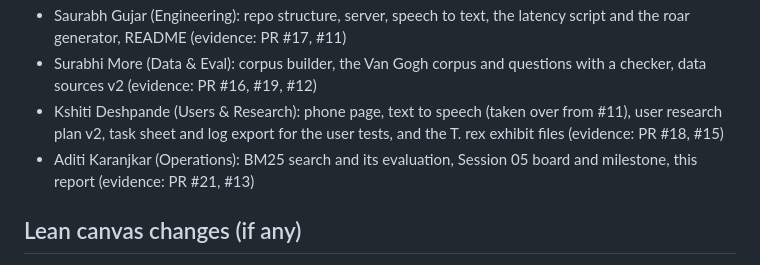
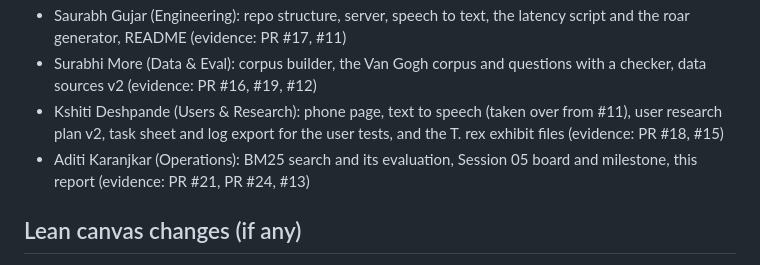
Before and after one commit to SurabhiMore/nlp-final-project, a Markdown page: reports/session05.md, the part around the change. Drawn GitHub-style.

```diff
--- a/reports/session05.md
+++ b/reports/session05.md
@@ -72,7 +72,7 @@ north_star:
 - Saurabh Gujar (Engineering): repo structure, server, speech to text, the latency script and the roar generator, README (evidence: PR #17, #11)
 - Surabhi More (Data & Eval): corpus builder, the Van Gogh corpus and questions with a checker, data sources v2 (evidence: PR #16, #19, #12)
 - Kshiti Deshpande (Users & Research): phone page, text to speech (taken over from #11), user research plan v2, task sheet and log export for the user tests, and the T. rex exhibit files (evidence: PR #18, #15)
-- Aditi Karanjkar (Operations): BM25 search and its evaluation, Session 05 board and milestone, this report (evidence: PR #21, #13)
+- Aditi Karanjkar (Operations): BM25 search and its evaluation, Session 05 board and milestone, this report (evidence: PR #21, PR #24, #13)
 
 ## Lean canvas changes (if any)
 - Version 3: the product now covers any exhibit, not only historical people, with T. rex as a second test exhibit. Added the first measured numbers, the finding that voice on a CPU is too slow for our 2 second target, and a new risk: exhibits without their own words must not state debated science as fact.
```
